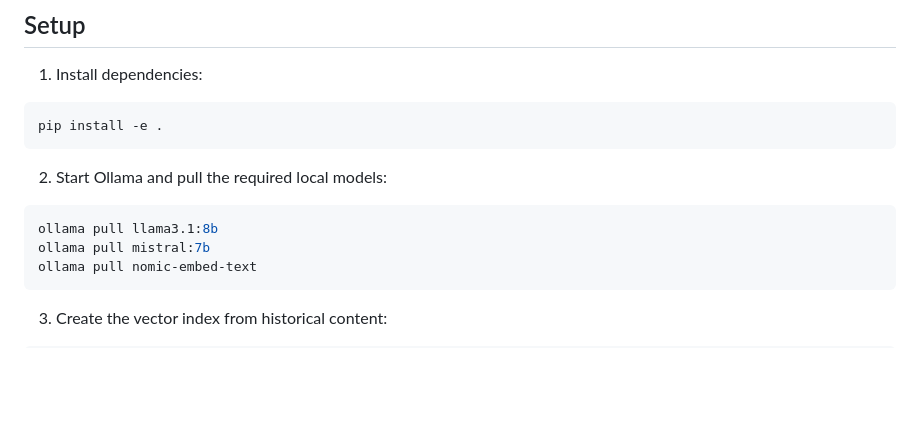
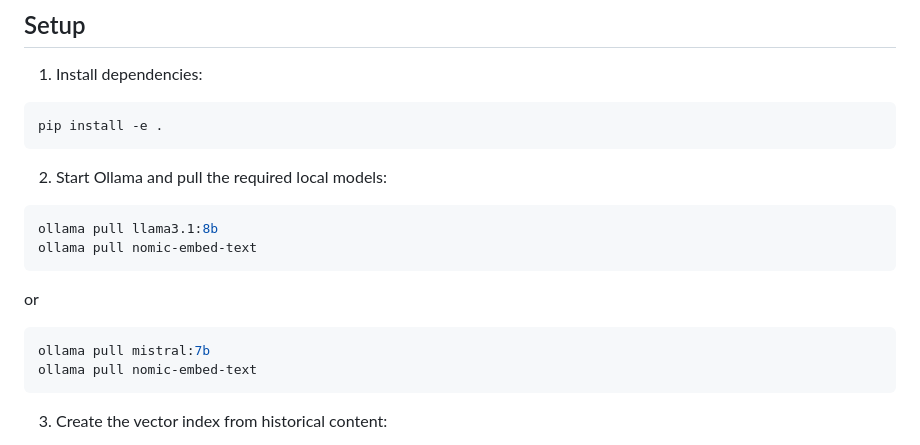
Before and after one commit to ramyaraj7787/proposal-ai, a Markdown page: README.md, the part around the change. Drawn GitHub-style; blank space fills up the shorter version.

````diff
--- a/README.md
+++ b/README.md
@@ -57,6 +57,10 @@ pip install -e .
 
 ```bash
 ollama pull llama3.1:8b
+ollama pull nomic-embed-text
+```
+or
+```bash
 ollama pull mistral:7b
 ollama pull nomic-embed-text
 ```
````
